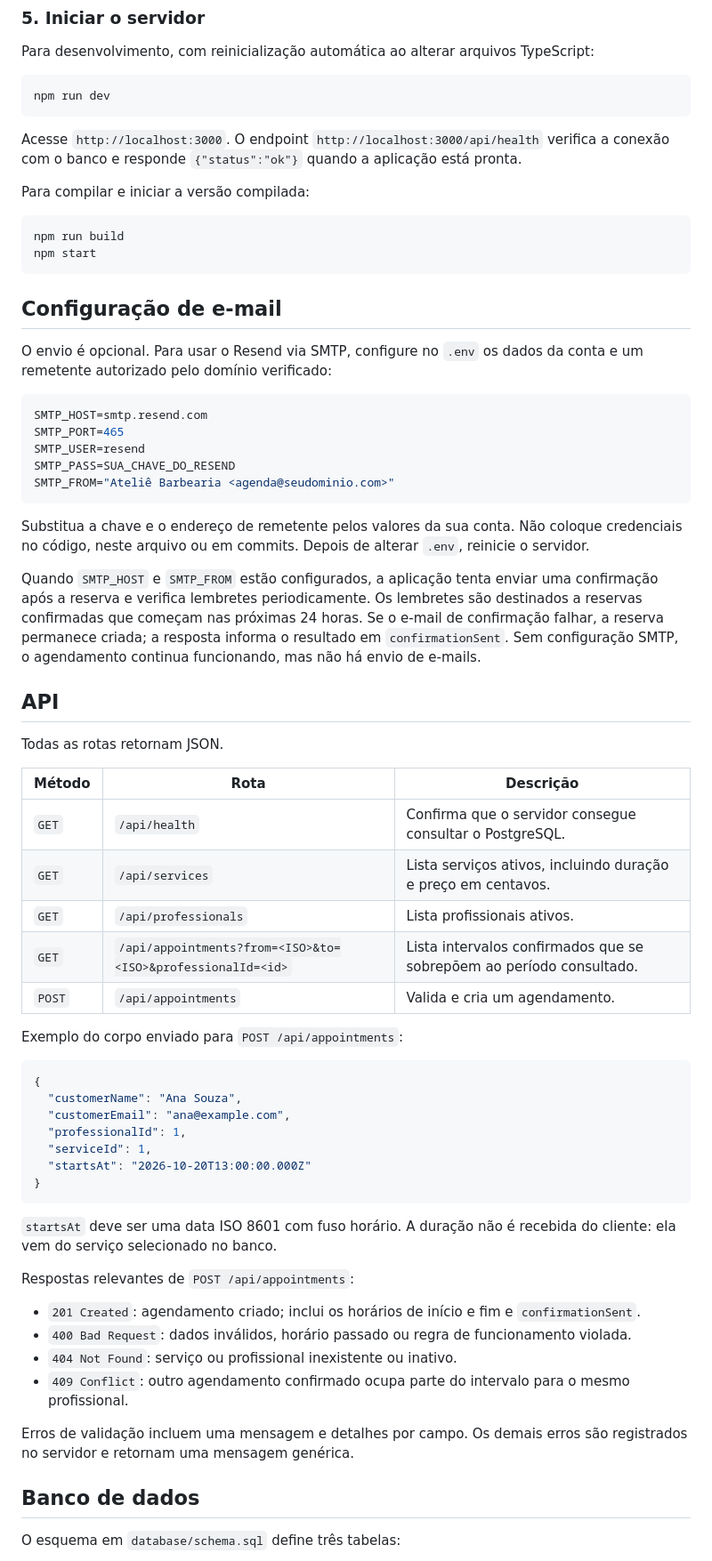
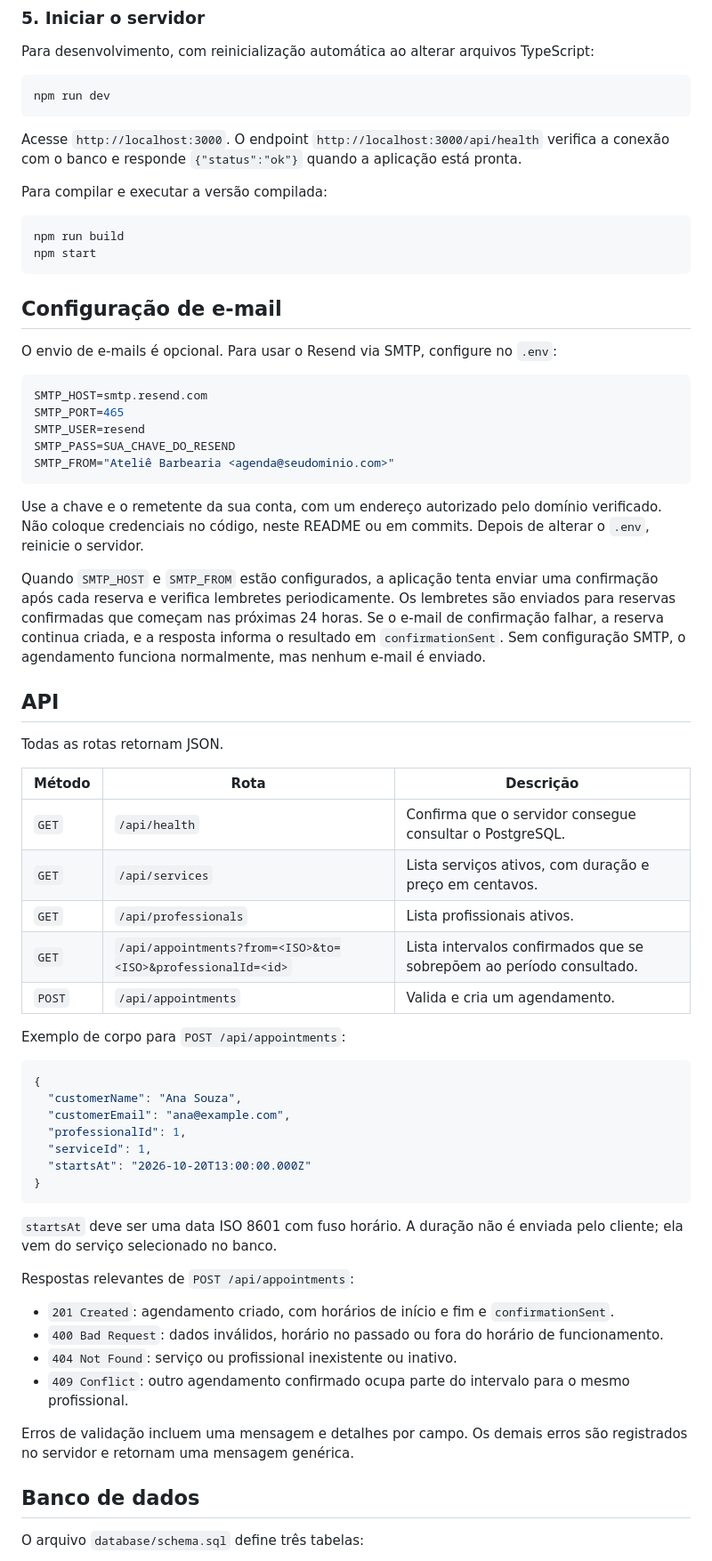
Before and after one commit to iandreluixz/agenda_barbearia, a Markdown page: README.md, the part around one of its changes. Shown at 89% size. Drawn GitHub-style.

````diff
--- a/README.md
+++ b/README.md
@@ -99,16 +103,16 @@ npm run dev
 
 Acesse `http://localhost:3000`. O endpoint `http://localhost:3000/api/health` verifica a conexão com o banco e responde `{"status":"ok"}` quando a aplicação está pronta.
 
-Para compilar e iniciar a versão compilada:
+Para compilar e executar a versão compilada:
 
-```powershell
+```bash
 npm run build
 npm start
 ```
 
 ## Configuração de e-mail
 
-O envio é opcional. Para usar o Resend via SMTP, configure no `.env` os dados da conta e um remetente autorizado pelo domínio verificado:
+O envio de e-mails é opcional. Para usar o Resend via SMTP, configure no `.env`:
 
 ```env
 SMTP_HOST=smtp.resend.com
@@ -118,9 +122,9 @@ SMTP_PASS=SUA_CHAVE_DO_RESEND
 SMTP_FROM="Ateliê Barbearia <agenda@seudominio.com>"
 ```
 
-Substitua a chave e o endereço de remetente pelos valores da sua conta. Não coloque credenciais no código, neste arquivo ou em commits. Depois de alterar `.env`, reinicie o servidor.
+Use a chave e o remetente da sua conta, com um endereço autorizado pelo domínio verificado. Não coloque credenciais no código, neste README ou em commits. Depois de alterar o `.env`, reinicie o servidor.
 
-Quando `SMTP_HOST` e `SMTP_FROM` estão configurados, a aplicação tenta enviar uma confirmação após a reserva e verifica lembretes periodicamente. Os lembretes são destinados a reservas confirmadas que começam nas próximas 24 horas. Se o e-mail de confirmação falhar, a reserva permanece criada; a resposta informa o resultado em `confirmationSent`. Sem configuração SMTP, o agendamento continua funcionando, mas não há envio de e-mails.
+Quando `SMTP_HOST` e `SMTP_FROM` estão configurados, a aplicação tenta enviar uma confirmação após cada reserva e verifica lembretes periodicamente. Os lembretes são enviados para reservas confirmadas que começam nas próximas 24 horas. Se o e-mail de confirmação falhar, a reserva continua criada, e a resposta informa o resultado em `confirmationSent`. Sem configuração SMTP, o agendamento funciona normalmente, mas nenhum e-mail é enviado.
 
 ## API
 
@@ -129,12 +133,12 @@ Todas as rotas retornam JSON.
 | Método | Rota | Descrição |
 | --- | --- | --- |
 | `GET` | `/api/health` | Confirma que o servidor consegue consultar o PostgreSQL. |
-| `GET` | `/api/services` | Lista serviços ativos, incluindo duração e preço em centavos. |
+| `GET` | `/api/services` | Lista serviços ativos, com duração e preço em centavos. |
 | `GET` | `/api/professionals` | Lista profissionais ativos. |
 | `GET` | `/api/appointments?from=<ISO>&to=<ISO>&professionalId=<id>` | Lista intervalos confirmados que se sobrepõem ao período consultado. |
 | `POST` | `/api/appointments` | Valida e cria um agendamento. |
 
-Exemplo do corpo enviado para `POST /api/appointments`:
+Exemplo de corpo para `POST /api/appointments`:
 
 ```json
 {
@@ -146,12 +150,12 @@ Exemplo do corpo enviado para `POST /api/appointments`:
 }
 ```
 
-`startsAt` deve ser uma data ISO 8601 com fuso horário. A duração não é recebida do cliente: ela vem do serviço selecionado no banco.
+`startsAt` deve ser uma data ISO 8601 com fuso horário. A duração não é enviada pelo cliente; ela vem do serviço selecionado no banco.
 
 Respostas relevantes de `POST /api/appointments`:
 
-- `201 Created`: agendamento criado; inclui os horários de início e fim e `confirmationSent`.
-- `400 Bad Request`: dados inválidos, horário passado ou regra de funcionamento violada.
+- `201 Created`: agendamento criado, com horários de início e fim e `confirmationSent`.
+- `400 Bad Request`: dados inválidos, horário no passado ou fora do horário de funcionamento.
 - `404 Not Found`: serviço ou profissional inexistente ou inativo.
 - `409 Conflict`: outro agendamento confirmado ocupa parte do intervalo para o mesmo profissional.
 
@@ -159,5 +163,5 @@ Erros de validação incluem uma mensagem e detalhes por campo. Os demais erros
 
 ## Banco de dados
 
-O esquema em `database/schema.sql` define três tabelas:
+O arquivo `database/schema.sql` define três tabelas:
 
````
Also changed, not shown: other parts of README.md (+35 -92 lines).
